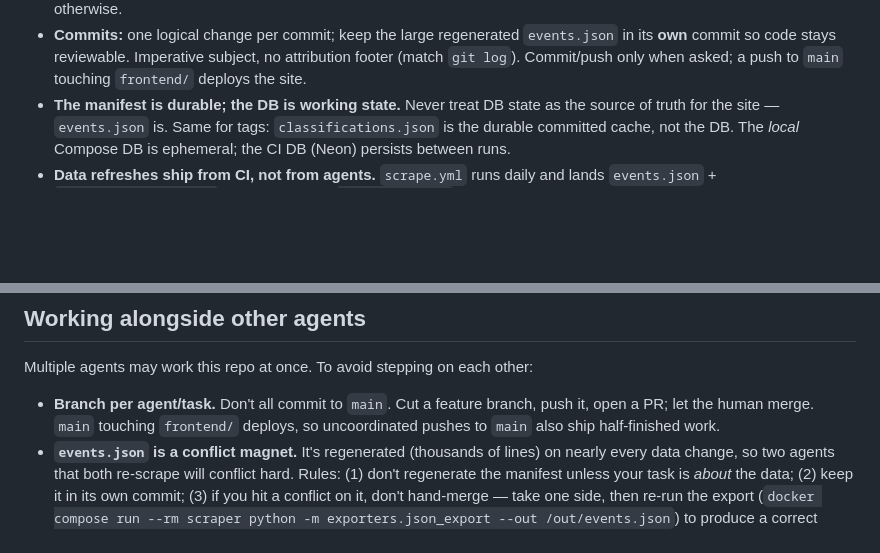
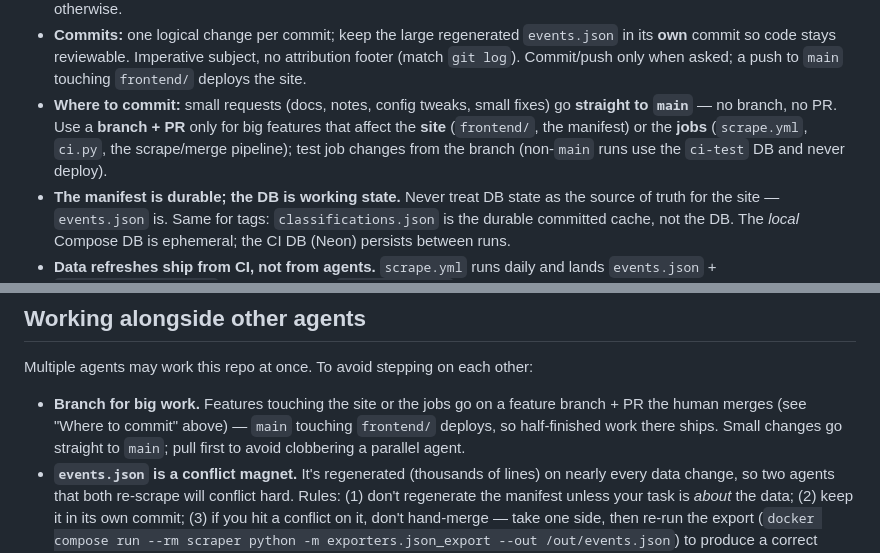
Before and after one commit to TheAdityaKedia/agora, a Markdown page: CLAUDE.md, 2 parts joined by grey strips. GitHub-like rendering; blank space fills up the shorter version.

Commit message:
CLAUDE.md: small changes go straight to main; PRs for site/job features

```diff
--- a/CLAUDE.md
+++ b/CLAUDE.md
@@ -67,6 +67,11 @@ Pipeline: `sources.txt → scrapers (concurrent) → Postgres → classify (cach
   `events.json` in its **own** commit so code stays reviewable. Imperative
   subject, no attribution footer (match `git log`). Commit/push only when asked;
   a push to `main` touching `frontend/` deploys the site.
+- **Where to commit:** small requests (docs, notes, config tweaks, small fixes)
+  go **straight to `main`** — no branch, no PR. Use a **branch + PR** only for
+  big features that affect the **site** (`frontend/`, the manifest) or the
+  **jobs** (`scrape.yml`, `ci.py`, the scrape/merge pipeline); test job changes
+  from the branch (non-`main` runs use the `ci-test` DB and never deploy).
 - **The manifest is durable; the DB is working state.** Never treat DB state as
   the source of truth for the site — `events.json` is. Same for tags:
   `classifications.json` is the durable committed cache, not the DB. The
@@ -125,9 +130,10 @@ Pipeline: `sources.txt → scrapers (concurrent) → Postgres → classify (cach
 
 Multiple agents may work this repo at once. To avoid stepping on each other:
 
-- **Branch per agent/task.** Don't all commit to `main`. Cut a feature branch,
-  push it, open a PR; let the human merge. `main` touching `frontend/` deploys,
-  so uncoordinated pushes to `main` also ship half-finished work.
+- **Branch for big work.** Features touching the site or the jobs go on a
+  feature branch + PR the human merges (see "Where to commit" above) —
+  `main` touching `frontend/` deploys, so half-finished work there ships. Small
+  changes go straight to `main`; pull first to avoid clobbering a parallel agent.
 - **`events.json` is a conflict magnet.** It's regenerated (thousands of lines)
   on nearly every data change, so two agents that both re-scrape will conflict
   hard. Rules: (1) don't regenerate the manifest unless your task is *about* the
```
